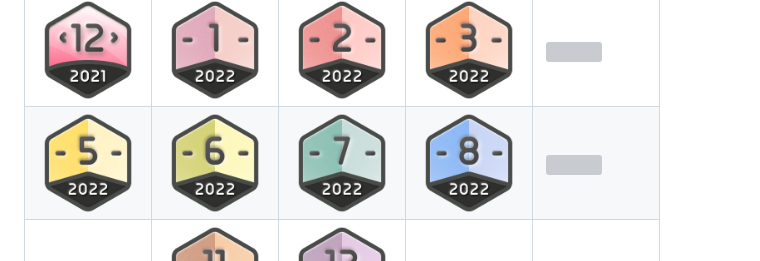
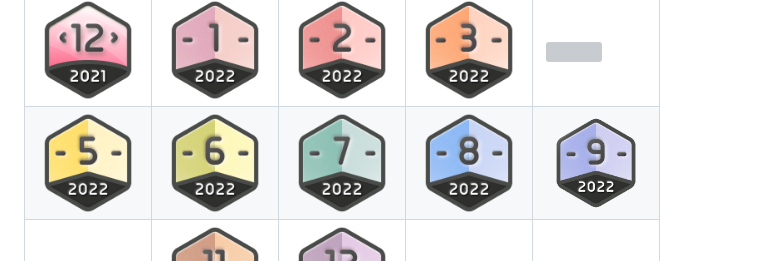
Before and after one commit to janmichael88/Leetcode_Monthly_Challenges, a Markdown page: README.md, the part around the change. Rendered like a GitHub page; pictures changed too: Badges/2022-09.gif (added); grey boxes are pictures that could not be loaded.

Commit message:
Update again

```diff
--- a/README.md
+++ b/README.md
@@ -31,7 +31,7 @@
     <td><img src="https://github.com/janmichael88/Leetcode_Monthly_Challenges/blob/master/Badges/dcc-2022-6.png" width="100"></td>
     <td><img src="https://github.com/janmichael88/Leetcode_Monthly_Challenges/blob/master/Badges/dcc-2022-7.png" width="100"></td>
     <td><img src="https://github.com/janmichael88/Leetcode_Monthly_Challenges/blob/master/Badges/dcc-2022-8.png" width="100"></td>
-    <td><img src="https://github.com/janmichael88/Leetcode_Monthly_Challenges/blob/master/Badges/dcc-2022-9.png" width="100"></td>
+    <td><img src="https://github.com/janmichael88/Leetcode_Monthly_Challenges/blob/master/Badges/2022-09.gif" width="100"></td>
   </tr>
   <tr>
     <td><img src="https://github.com/janmichael88/Leetcode_Monthly_Challenges/blob/master/Badges/dcc-2022-10.png" width="100"></td>
```
Also changed, not shown: 1 other file.
